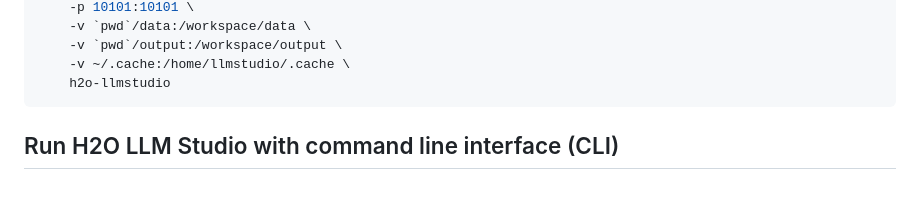
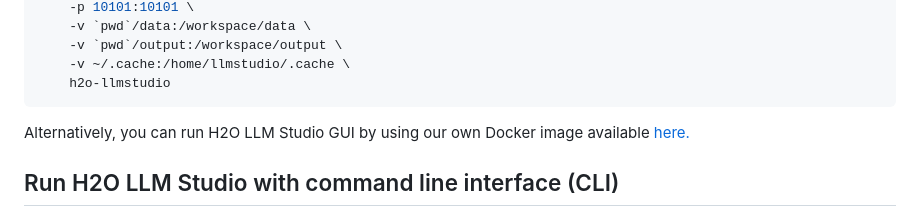
Before and after one commit to h2oai/h2o-llmstudio, a Markdown page: README.md, the part around the change. Drawn GitHub-style; blank space fills up the shorter version.

Commit message:
update-readme-docs
Adding the link to our docker image.

````diff
--- a/README.md
+++ b/README.md
@@ -195,6 +195,7 @@ docker run \
     -v ~/.cache:/home/llmstudio/.cache \
     h2o-llmstudio
 ```
+Alternatively, you can run H2O LLM Studio GUI by using our own Docker image available [here.](https://console.cloud.google.com/gcr/images/vorvan/global/h2oai/h2o-llmstudio)
 
 ## Run H2O LLM Studio with command line interface (CLI)
 
````
